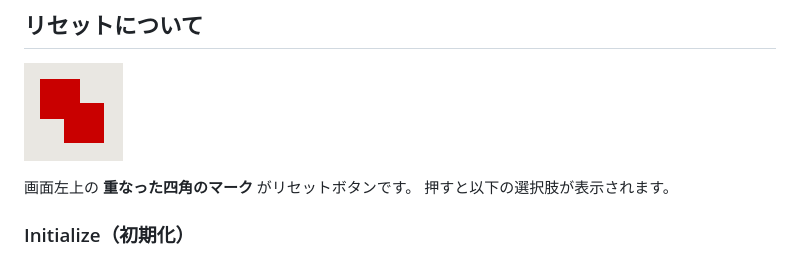
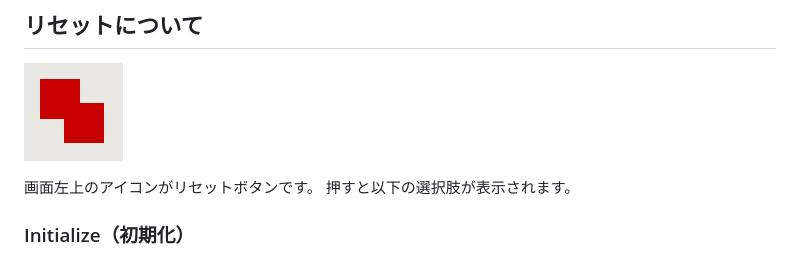
Before and after one commit to trn-uk/WHO-S_NEXT_any, a Markdown page: README.md, the part around the change. GitHub-like rendering.

```diff
--- a/README.md
+++ b/README.md
@@ -83,7 +83,7 @@ David
 
 ![resetbutton](assets/resetbutton_screenshot.png)
 
-画面左上の **重なった四角のマーク** がリセットボタンです。
+画面左上のアイコンがリセットボタンです。
 押すと以下の選択肢が表示されます。
 
 ### Initialize（初期化）
```
